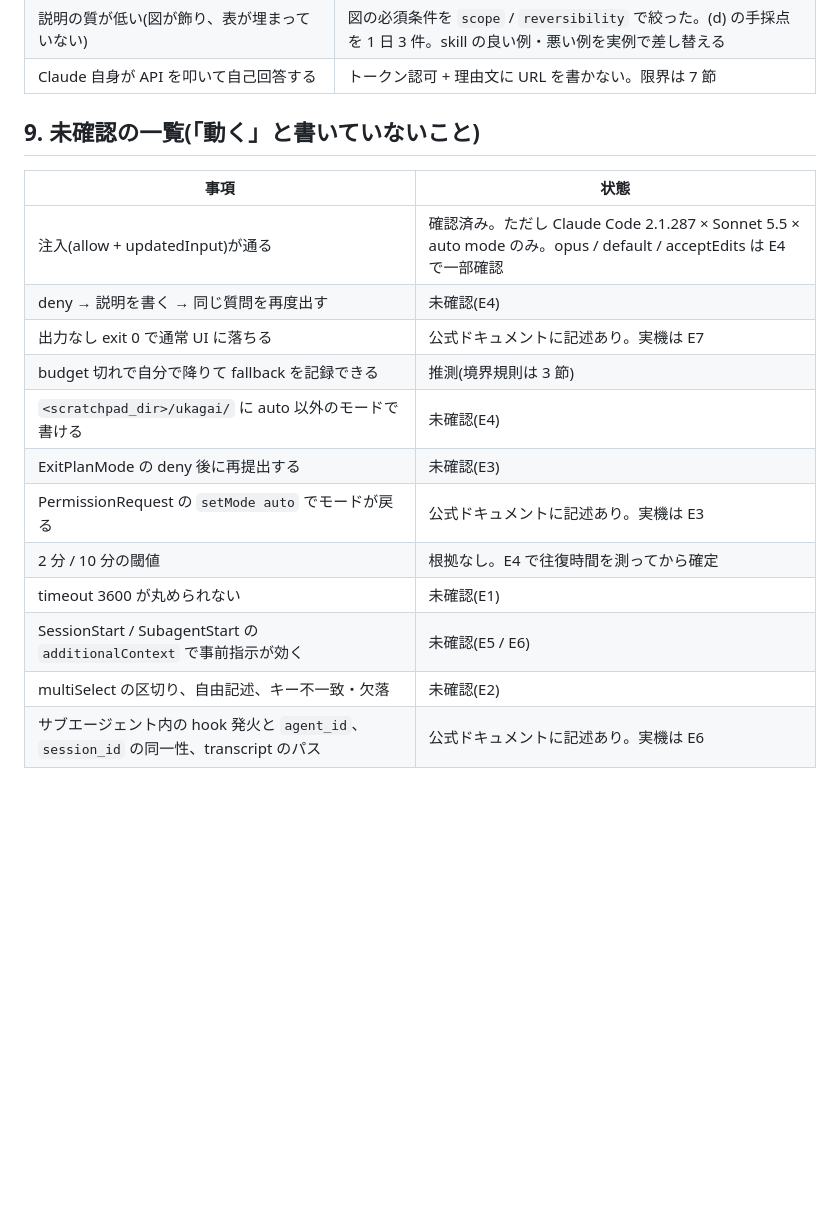
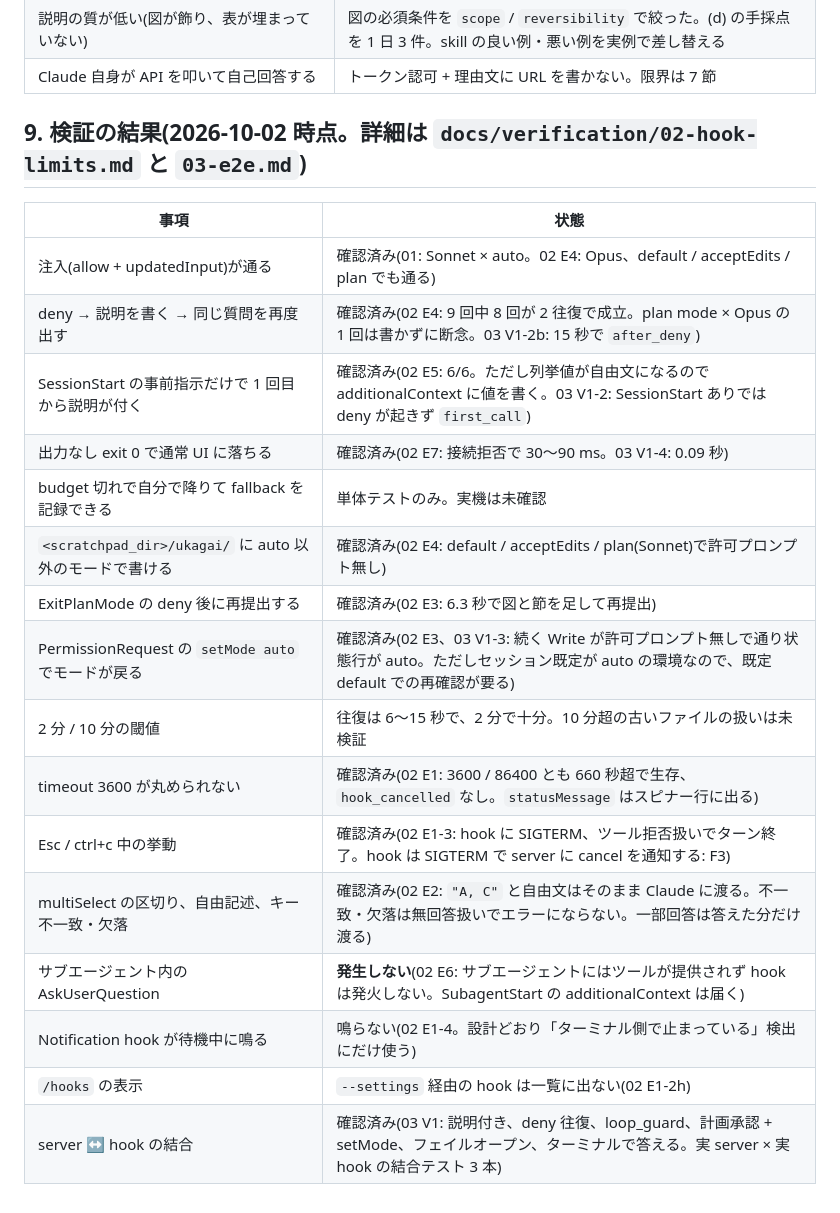
Before and after one commit to Asugawara/ukagai, a Markdown page: docs/strategy/03-mvp-implementation-plan.md, the part around the change. Rendered like a GitHub page; blank space fills up the shorter version.

Commit message:
docs: 計画 03 の未確認一覧を検証結果(02 / 03)で更新

```diff
--- a/docs/strategy/03-mvp-implementation-plan.md
+++ b/docs/strategy/03-mvp-implementation-plan.md
@@ -251,19 +251,23 @@ GUI の描画: Markdown(見出し・表・コードブロック)、Mermaid(`merm
 | 説明の質が低い(図が飾り、表が埋まっていない) | 図の必須条件を `scope` / `reversibility` で絞った。(d) の手採点を 1 日 3 件。skill の良い例・悪い例を実例で差し替える |
 | Claude 自身が API を叩いて自己回答する | トークン認可 + 理由文に URL を書かない。限界は 7 節 |
 
-## 9. 未確認の一覧(「動く」と書いていないこと)
+## 9. 検証の結果(2026-10-02 時点。詳細は `docs/verification/02-hook-limits.md` と `03-e2e.md`)
 
 | 事項 | 状態 |
 |---|---|
-| 注入(allow + updatedInput)が通る | 確認済み。ただし Claude Code 2.1.287 × Sonnet 5.5 × auto mode のみ。opus / default / acceptEdits は E4 で一部確認 |
-| deny → 説明を書く → 同じ質問を再度出す | 未確認(E4) |
-| 出力なし exit 0 で通常 UI に落ちる | 公式ドキュメントに記述あり。実機は E7 |
-| budget 切れで自分で降りて fallback を記録できる | 推測(境界規則は 3 節) |
-| `<scratchpad_dir>/ukagai/` に auto 以外のモードで書ける | 未確認(E4) |
-| ExitPlanMode の deny 後に再提出する | 未確認(E3) |
-| PermissionRequest の `setMode auto` でモードが戻る | 公式ドキュメントに記述あり。実機は E3 |
-| 2 分 / 10 分の閾値 | 根拠なし。E4 で往復時間を測ってから確定 |
-| timeout 3600 が丸められない | 未確認(E1) |
-| SessionStart / SubagentStart の `additionalContext` で事前指示が効く | 未確認(E5 / E6) |
-| multiSelect の区切り、自由記述、キー不一致・欠落 | 未確認(E2) |
-| サブエージェント内の hook 発火と `agent_id`、`session_id` の同一性、transcript のパス | 公式ドキュメントに記述あり。実機は E6 |
+| 注入(allow + updatedInput)が通る | 確認済み(01: Sonnet × auto。02 E4: Opus、default / acceptEdits / plan でも通る) |
+| deny → 説明を書く → 同じ質問を再度出す | 確認済み(02 E4: 9 回中 8 回が 2 往復で成立。plan mode × Opus の 1 回は書かずに断念。03 V1-2b: 15 秒で `after_deny`) |
+| SessionStart の事前指示だけで 1 回目から説明が付く | 確認済み(02 E5: 6/6。ただし列挙値が自由文になるので additionalContext に値を書く。03 V1-2: SessionStart ありでは deny が起きず `first_call`) |
+| 出力なし exit 0 で通常 UI に落ちる | 確認済み(02 E7: 接続拒否で 30〜90 ms。03 V1-4: 0.09 秒) |
+| budget 切れで自分で降りて fallback を記録できる | 単体テストのみ。実機は未確認 |
+| `<scratchpad_dir>/ukagai/` に auto 以外のモードで書ける | 確認済み(02 E4: default / acceptEdits / plan(Sonnet)で許可プロンプト無し) |
+| ExitPlanMode の deny 後に再提出する | 確認済み(02 E3: 6.3 秒で図と節を足して再提出) |
+| PermissionRequest の `setMode auto` でモードが戻る | 確認済み(02 E3、03 V1-3: 続く Write が許可プロンプト無しで通り状態行が auto。ただしセッション既定が auto の環境なので、既定 default での再確認が要る) |
+| 2 分 / 10 分の閾値 | 往復は 6〜15 秒で、2 分で十分。10 分超の古いファイルの扱いは未検証 |
+| timeout 3600 が丸められない | 確認済み(02 E1: 3600 / 86400 とも 660 秒超で生存、`hook_cancelled` なし。`statusMessage` はスピナー行に出る) |
+| Esc / ctrl+c 中の挙動 | 確認済み(02 E1-3: hook に SIGTERM、ツール拒否扱いでターン終了。hook は SIGTERM で server に cancel を通知する: F3) |
+| multiSelect の区切り、自由記述、キー不一致・欠落 | 確認済み(02 E2: `"A, C"` と自由文はそのまま Claude に渡る。不一致・欠落は無回答扱いでエラーにならない。一部回答は答えた分だけ渡る) |
+| サブエージェント内の AskUserQuestion | **発生しない**(02 E6: サブエージェントにはツールが提供されず hook は発火しない。SubagentStart の additionalContext は届く) |
+| Notification hook が待機中に鳴る | 鳴らない(02 E1-4。設計どおり「ターミナル側で止まっている」検出にだけ使う) |
+| `/hooks` の表示 | `--settings` 経由の hook は一覧に出ない(02 E1-2h) |
+| server ↔ hook の結合 | 確認済み(03 V1: 説明付き、deny 往復、loop_guard、計画承認 + setMode、フェイルオープン、ターミナルで答える。実 server × 実 hook の結合テスト 3 本) |
```
